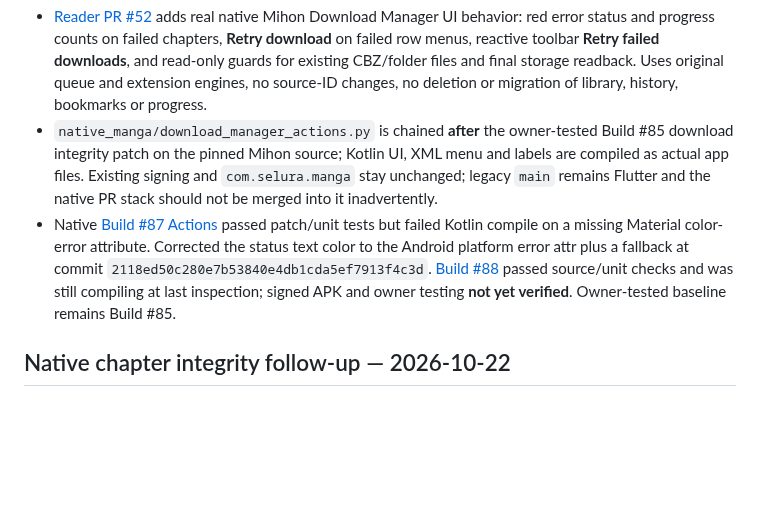
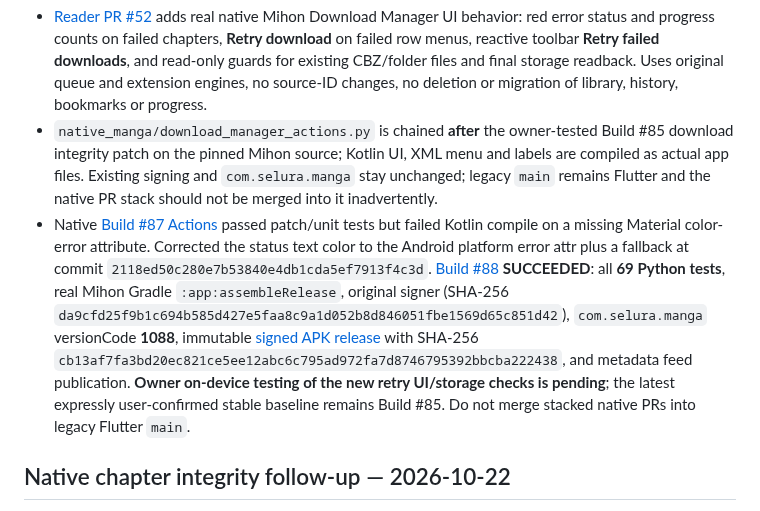
Before and after one commit to zexaldragneel/selura-reader, a Markdown page: PROJECT_CONTEXT.md, the part around the change. Rendered like a GitHub page; blank space fills up the shorter version.

Commit message:
docs(context): record Build 88 signed release with device acceptance still pending [skip ci]

```diff
--- a/PROJECT_CONTEXT.md
+++ b/PROJECT_CONTEXT.md
@@ -5,7 +5,7 @@ Last updated: 2026-10-22
 
 - [Reader PR #52](https://github.com/zexaldragneel/selura-reader/pull/52) adds real native Mihon Download Manager UI behavior: red error status and progress counts on failed chapters, **Retry download** on failed row menus, reactive toolbar **Retry failed downloads**, and read-only guards for existing CBZ/folder files and final storage readback. Uses original queue and extension engines, no source-ID changes, no deletion or migration of library, history, bookmarks or progress.
 - `native_manga/download_manager_actions.py` is chained **after** the owner-tested Build #85 download integrity patch on the pinned Mihon source; Kotlin UI, XML menu and labels are compiled as actual app files. Existing signing and `com.selura.manga` stay unchanged; legacy `main` remains Flutter and the native PR stack should not be merged into it inadvertently.
-- Native [Build #87 Actions](https://github.com/zexaldragneel/selura-reader/actions/runs/39730720585) passed patch/unit tests but failed Kotlin compile on a missing Material color-error attribute. Corrected the status text color to the Android platform error attr plus a fallback at commit `2118ed50c280e7b53840e4db1cda5ef7913f4c3d`. [Build #88](https://github.com/zexaldragneel/selura-reader/actions/runs/39731425605) passed source/unit checks and was still compiling at last inspection; signed APK and owner testing **not yet verified**. Owner-tested baseline remains Build #85.
+- Native [Build #87 Actions](https://github.com/zexaldragneel/selura-reader/actions/runs/39730720585) passed patch/unit tests but failed Kotlin compile on a missing Material color-error attribute. Corrected the status text color to the Android platform error attr plus a fallback at commit `2118ed50c280e7b53840e4db1cda5ef7913f4c3d`. [Build #88](https://github.com/zexaldragneel/selura-reader/actions/runs/39731425605) **SUCCEEDED**: all **69 Python tests**, real Mihon Gradle `:app:assembleRelease`, original signer (SHA-256 `da9cfd25f9b1c694b585d427e5faa8c9a1d052b8d846051fbe1569d65c851d42`), `com.selura.manga` versionCode **1088**, immutable [signed APK release](https://github.com/zexaldragneel/selura-reader/releases/tag/test-native-pr-52-run-88) with SHA-256 `cb13af7fa3bd20ec821ce5ee12abc6c795ad972fa7d8746795392bbcba222438`, and metadata feed publication. **Owner on-device testing of the new retry UI/storage checks is pending**; the latest expressly user-confirmed stable baseline remains Build #85. Do not merge stacked native PRs into legacy Flutter `main`.
 
 ## Native chapter integrity follow-up — 2026-10-22
 
```
